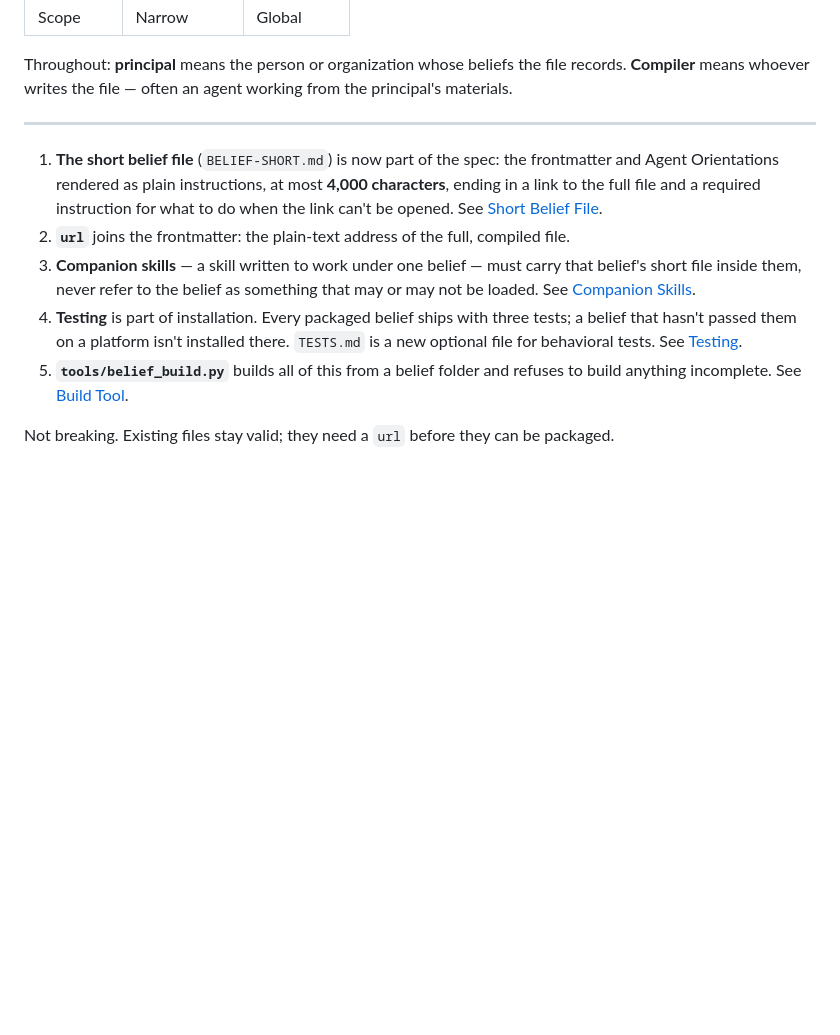
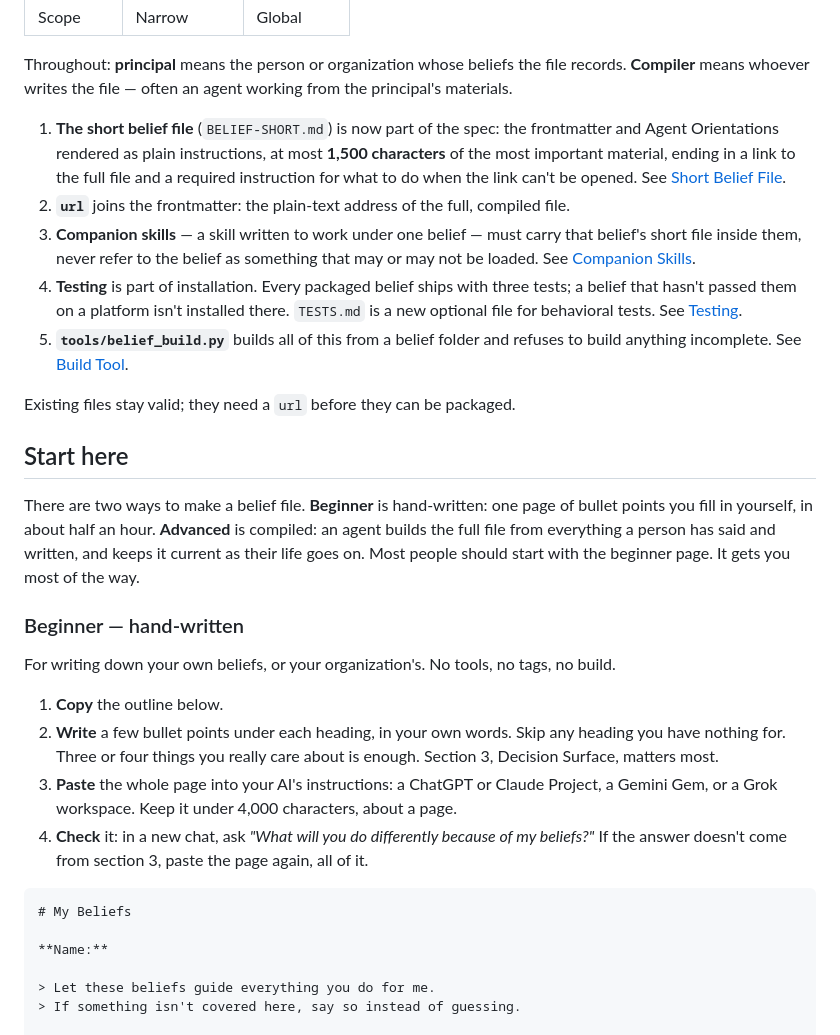
Before and after one commit to Belief-Protocol/Belief-Protocol, a Markdown page: README.md, the part around one of its changes. Rendered like a GitHub page; blank space fills up the shorter version.

````diff
--- a/README.md
+++ b/README.md
@@ -22,15 +22,35 @@ Where `SKILL.md` encodes *how to do things*, `belief.md` encodes *why things are
 
 Throughout: **principal** means the person or organization whose beliefs the file records. **Compiler** means whoever writes the file — often an agent working from the principal's materials.
 
----
 
 
-1. **The short belief file** (`BELIEF-SHORT.md`) is now part of the spec: the frontmatter and Agent Orientations rendered as plain instructions, at most **4,000 characters**, ending in a link to the full file and a required instruction for what to do when the link can't be opened. See [Short Belief File](#short-belief-file).
+1. **The short belief file** (`BELIEF-SHORT.md`) is now part of the spec: the frontmatter and Agent Orientations rendered as plain instructions, at most **1,500 characters** of the most important material, ending in a link to the full file and a required instruction for what to do when the link can't be opened. See [Short Belief File](#short-belief-file).
 2. **`url`** joins the frontmatter: the plain-text address of the full, compiled file.
 3. **Companion skills** — a skill written to work under one belief — must carry that belief's short file inside them, never refer to the belief as something that may or may not be loaded. See [Companion Skills](#companion-skills).
 4. **Testing** is part of installation. Every packaged belief ships with three tests; a belief that hasn't passed them on a platform isn't installed there. `TESTS.md` is a new optional file for behavioral tests. See [Testing](#testing).
 5. **`tools/belief_build.py`** builds all of this from a belief folder and refuses to build anything incomplete. See [Build Tool](#build-tool).
 
-Not breaking. Existing files stay valid; they need a `url` before they can be packaged.
+Existing files stay valid; they need a `url` before they can be packaged.
+
+## Start here
+
+There are two ways to make a belief file. **Beginner** is hand-written: one page of bullet points you fill in yourself, in about half an hour. **Advanced** is compiled: an agent builds the full file from everything a person has said and written, and keeps it current as their life goes on. Most people should start with the beginner page. It gets you most of the way.
+
+### Beginner — hand-written
+
+For writing down your own beliefs, or your organization's. No tools, no tags, no build.
+
+1. **Copy** the outline below.
+2. **Write** a few bullet points under each heading, in your own words. Skip any heading you have nothing for. Three or four things you really care about is enough. Section 3, Decision Surface, matters most.
+3. **Paste** the whole page into your AI's instructions: a ChatGPT or Claude Project, a Gemini Gem, or a Grok workspace. Keep it under 4,000 characters, about a page.
+4. **Check** it: in a new chat, ask *"What will you do differently because of my beliefs?"* If the answer doesn't come from section 3, paste the page again, all of it.
+
+```markdown
+# My Beliefs
+
+**Name:**
+
+> Let these beliefs guide everything you do for me.
+> If something isn't covered here, say so instead of guessing.
 
 ---
````
Also changed, not shown: other parts of README.md (+122 -0 lines).
